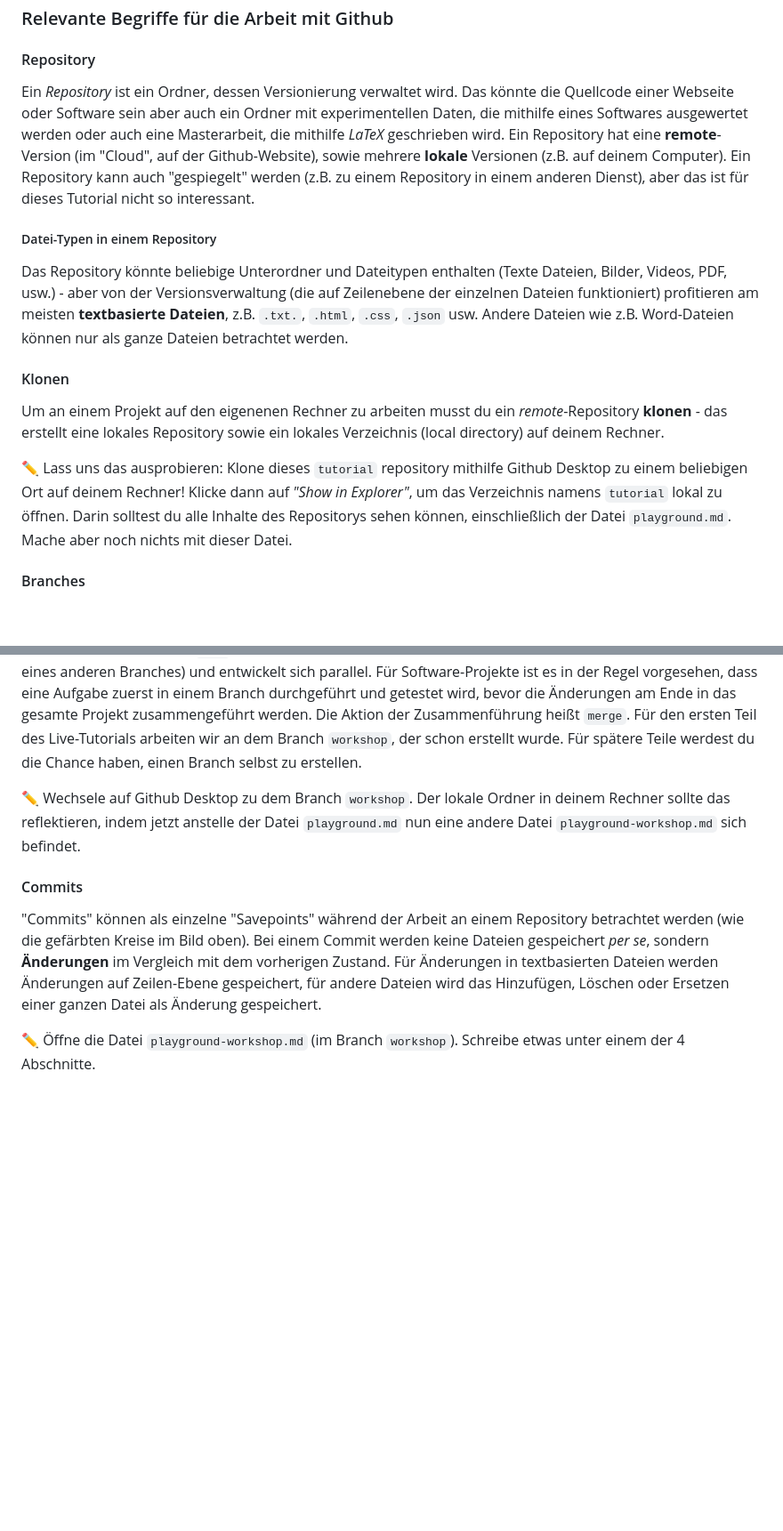
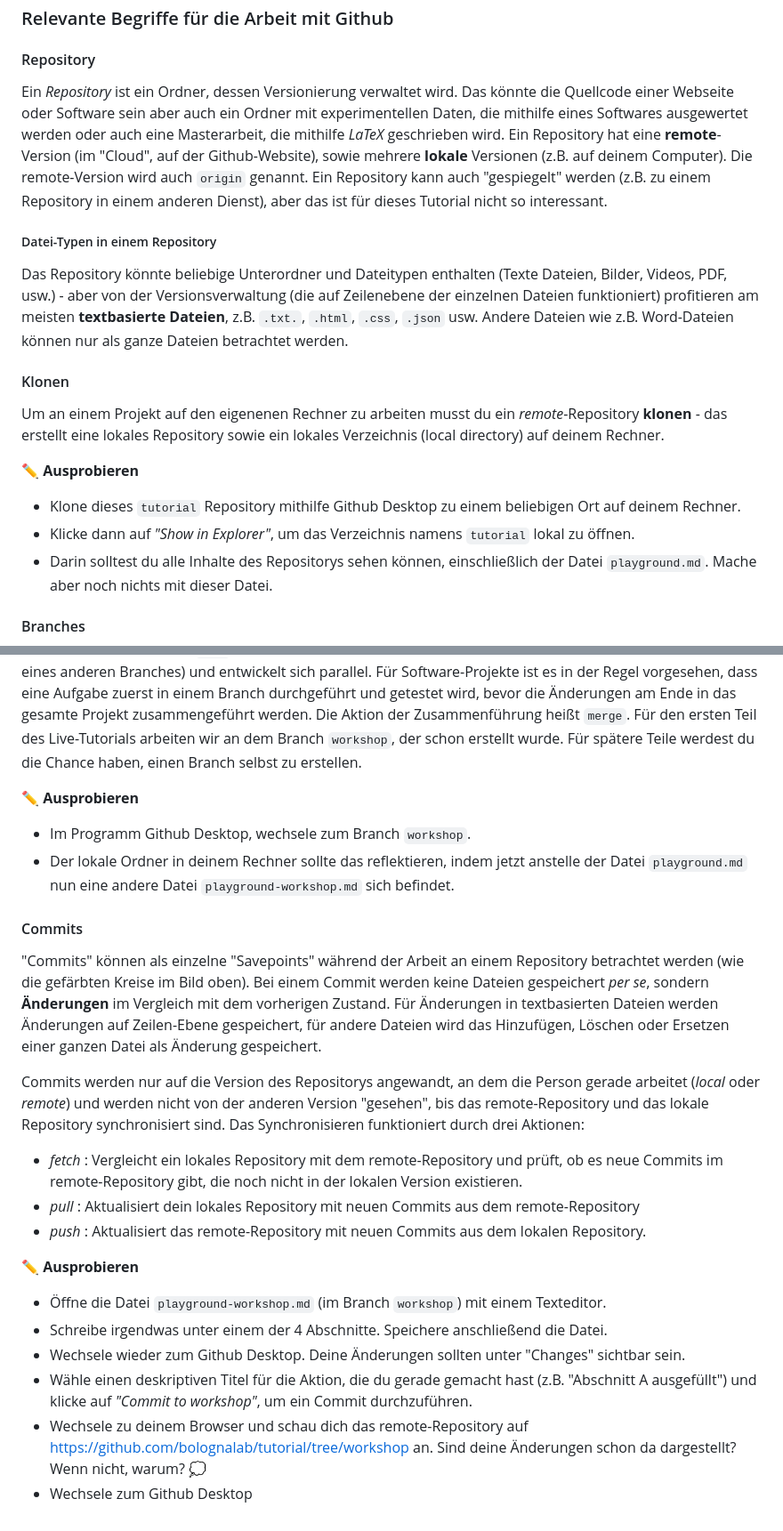
Before and after one commit to bolognalab/tutorial, a Markdown page: README.md, 2 parts joined by grey strips. Shown at 89% size. Drawn GitHub-style; blank space fills up the shorter version.

```diff
--- a/README.md
+++ b/README.md
@@ -36,7 +36,7 @@ Ein Versionsverwaltungssystem ist eine Herangehensweise, Änderungen in einem Do
 
 ### Relevante Begriffe für die Arbeit mit Github
 #### Repository
-Ein _Repository_ ist ein Ordner, dessen Versionierung verwaltet wird. Das könnte die Quellcode einer Webseite oder Software sein aber auch ein Ordner mit experimentellen Daten, die mithilfe eines Softwares ausgewertet werden oder auch eine Masterarbeit, die mithilfe _LaTeX_ geschrieben wird. Ein Repository hat eine **remote**-Version (im "Cloud", auf der Github-Website), sowie mehrere **lokale** Versionen (z.B. auf deinem Computer). Ein Repository kann auch "gespiegelt" werden (z.B. zu einem Repository in einem anderen Dienst), aber das ist für dieses Tutorial nicht so interessant.
+Ein _Repository_ ist ein Ordner, dessen Versionierung verwaltet wird. Das könnte die Quellcode einer Webseite oder Software sein aber auch ein Ordner mit experimentellen Daten, die mithilfe eines Softwares ausgewertet werden oder auch eine Masterarbeit, die mithilfe _LaTeX_ geschrieben wird. Ein Repository hat eine **remote**-Version (im "Cloud", auf der Github-Website), sowie mehrere **lokale** Versionen (z.B. auf deinem Computer). Die remote-Version wird auch ``origin`` genannt. Ein Repository kann auch "gespiegelt" werden (z.B. zu einem Repository in einem anderen Dienst), aber das ist für dieses Tutorial nicht so interessant.
 
 ##### Datei-Typen in einem Repository
 Das Repository könnte beliebige Unterordner und Dateitypen enthalten (Texte Dateien, Bilder, Videos, PDF, usw.) - aber von der Versionsverwaltung (die auf Zeilenebene der einzelnen Dateien funktioniert) profitieren am meisten **textbasierte Dateien**, z.B. ``.txt.``, ``.html``, ``.css``, ``.json`` usw. Andere Dateien wie z.B. Word-Dateien können nur als ganze Dateien betrachtet werden.
@@ -44,15 +44,32 @@ Das Repository könnte beliebige Unterordner und Dateitypen enthalten (Texte Dat
 #### Klonen
 Um an einem Projekt auf den eigenenen Rechner zu arbeiten musst du ein _remote_-Repository **klonen** - das erstellt eine lokales Repository sowie ein lokales Verzeichnis (local directory) auf deinem Rechner.
 
-:pencil2: Lass uns das ausprobieren: Klone dieses ``tutorial`` repository mithilfe Github Desktop zu einem beliebigen Ort auf deinem Rechner! Klicke dann auf _"Show in Explorer"_, um das Verzeichnis namens ``tutorial`` lokal zu öffnen. Darin solltest du alle Inhalte des Repositorys sehen können, einschließlich der Datei ``playground.md``. Mache aber noch nichts mit dieser Datei.
+:pencil2: **Ausprobieren**
+* Klone dieses ``tutorial`` Repository mithilfe Github Desktop zu einem beliebigen Ort auf deinem Rechner.
+* Klicke dann auf _"Show in Explorer"_, um das Verzeichnis namens ``tutorial`` lokal zu öffnen.
+* Darin solltest du alle Inhalte des Repositorys sehen können, einschließlich der Datei ``playground.md``. Mache aber noch nichts mit dieser Datei.
 
 #### Branches
 ![](branches.png)
 "Branches" sind parallelle "Zweigen" oder Versionen des Repositorys. Der Hauptbranch eines Repositorys auf Github heißt in der Regel (``main``). Ein neuer Branch fängt an als eine "Kopie" des Hauptbranches (oder sogar eines anderen Branches) und entwickelt sich parallel. Für Software-Projekte ist es in der Regel vorgesehen, dass eine Aufgabe zuerst in einem Branch durchgeführt und getestet wird, bevor die Änderungen am Ende in das gesamte Projekt zusammengeführt werden. Die Aktion der Zusammenführung heißt ``merge``. Für den ersten Teil des Live-Tutorials arbeiten wir an dem Branch ``workshop``, der schon erstellt wurde. Für spätere Teile werdest du die Chance haben, einen Branch selbst zu erstellen.
 
-:pencil2: Wechsele auf Github Desktop zu dem Branch ``workshop``. Der lokale Ordner in deinem Rechner sollte das reflektieren, indem jetzt anstelle der Datei ``playground.md`` nun eine andere Datei ``playground-workshop.md`` sich befindet.
+:pencil2: **Ausprobieren**
+* Im Programm Github Desktop, wechsele zum Branch ``workshop``.
+* Der lokale Ordner in deinem Rechner sollte das reflektieren, indem jetzt anstelle der Datei ``playground.md`` nun eine andere Datei ``playground-workshop.md`` sich befindet.
 
 #### Commits
 "Commits" können als einzelne "Savepoints" während der Arbeit an einem Repository betrachtet werden (wie die gefärbten Kreise im Bild oben). Bei einem Commit werden keine Dateien gespeichert _per se_, sondern **Änderungen** im Vergleich mit dem vorherigen Zustand. Für Änderungen in textbasierten Dateien werden Änderungen auf Zeilen-Ebene gespeichert, für andere Dateien wird das Hinzufügen, Löschen oder Ersetzen einer ganzen Datei als Änderung gespeichert.
 
-:pencil2: Öffne die Datei ``playground-workshop.md`` (im Branch ``workshop``). Schreibe etwas unter einem der 4 Abschnitte.
+Commits werden nur auf die Version des Repositorys angewandt, an dem die Person gerade arbeitet (_local_ oder _remote_) und werden nicht von der anderen Version "gesehen", bis das remote-Repository und das lokale Repository synchronisiert sind. Das Synchronisieren funktioniert durch drei Aktionen:
+* _fetch_ : Vergleicht ein lokales Repository mit dem remote-Repository und prüft, ob es neue Commits im remote-Repository gibt, die noch nicht in der lokalen Version existieren.
+* _pull_ : Aktualisiert dein lokales Repository mit neuen Commits aus dem remote-Repository
+* _push_ : Aktualisiert das remote-Repository mit neuen Commits aus dem lokalen Repository.
+
+
+:pencil2: **Ausprobieren**
+* Öffne die Datei ``playground-workshop.md`` (im Branch ``workshop``) mit einem Texteditor.
+* Schreibe irgendwas unter einem der 4 Abschnitte. Speichere anschließend die Datei.
+* Wechsele wieder zum Github Desktop. Deine Änderungen sollten unter "Changes" sichtbar sein.
+* Wähle einen deskriptiven Titel für die Aktion, die du gerade gemacht hast (z.B. "Abschnitt A ausgefüllt") und klicke auf _"Commit to workshop"_, um ein Commit durchzuführen.
+* Wechsele zu deinem Browser und schau dich das remote-Repository auf https://github.com/bolognalab/tutorial/tree/workshop an. Sind deine Änderungen schon da dargestellt? Wenn nicht, warum? :thought_balloon:
+* Wechsele zum Github Desktop
```
